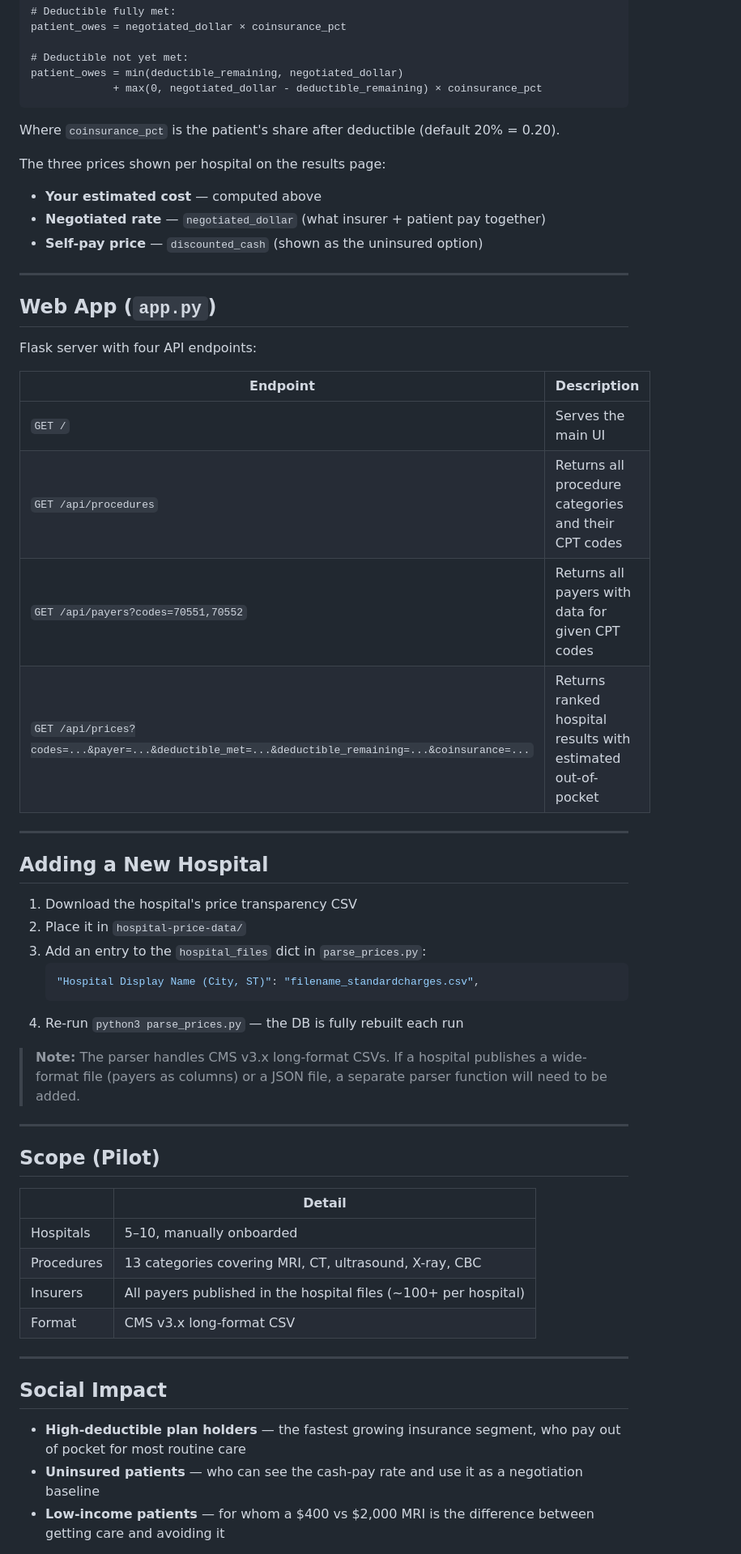
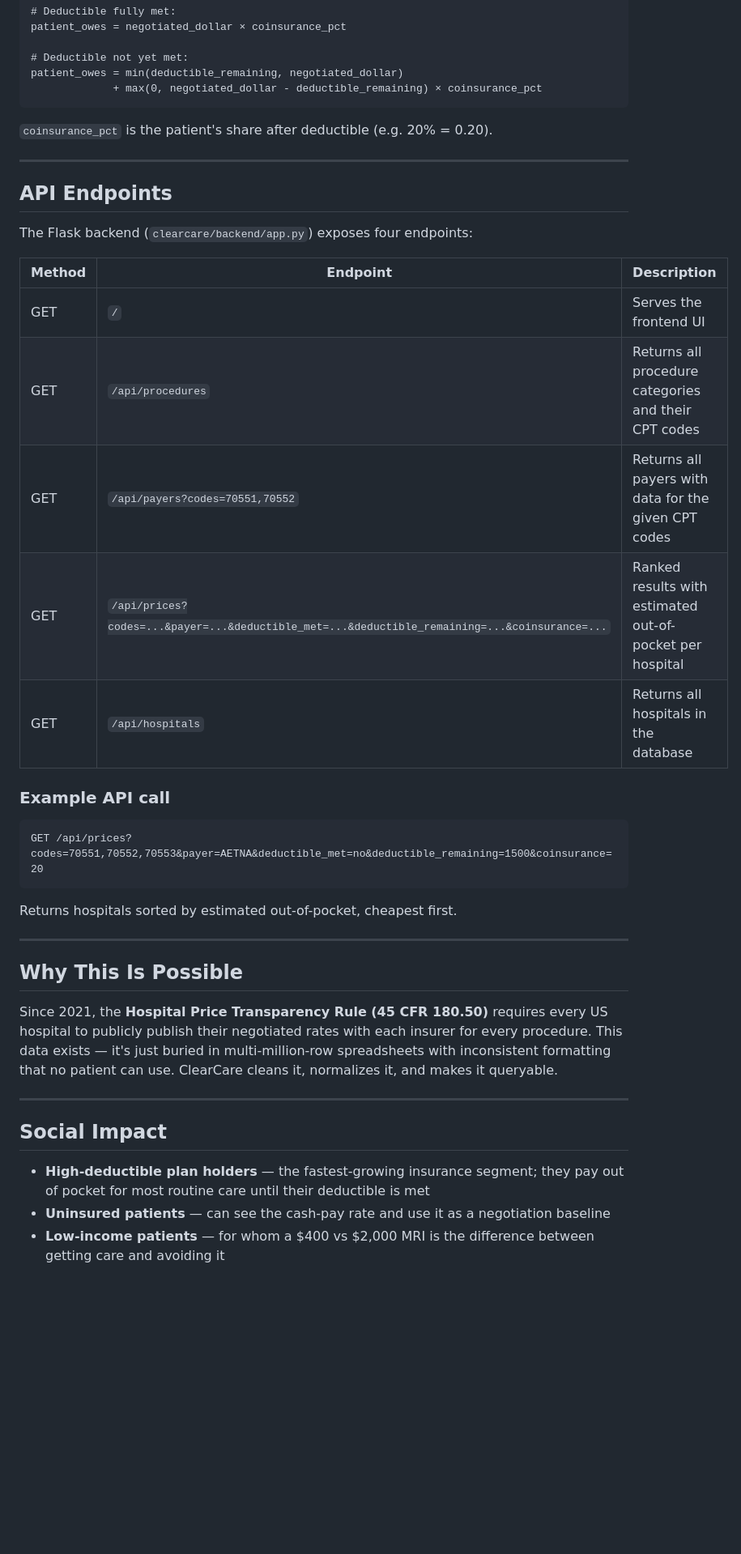
Before and after one commit to AnalyticDog13/Yahu_Price_Transparency, a Markdown page: README.md, the part around one of its changes. Shown at 81% size. GitHub-like rendering; blank space fills up the shorter version.

````diff
--- a/README.md
+++ b/README.md
@@ -176,56 +189,41 @@ patient_owes = min(deductible_remaining, negotiated_dollar)
              + max(0, negotiated_dollar - deductible_remaining) × coinsurance_pct
 ```
 
-Where `coinsurance_pct` is the patient's share after deductible (default 20% = 0.20).
-
-The three prices shown per hospital on the results page:
-- **Your estimated cost** — computed above
-- **Negotiated rate** — `negotiated_dollar` (what insurer + patient pay together)
-- **Self-pay price** — `discounted_cash` (shown as the uninsured option)
+`coinsurance_pct` is the patient's share after deductible (e.g. 20% = 0.20).
 
 ---
 
-## Web App (`app.py`)
+## API Endpoints
 
-Flask server with four API endpoints:
+The Flask backend (`clearcare/backend/app.py`) exposes four endpoints:
 
-| Endpoint | Description |
-|---|---|
-| `GET /` | Serves the main UI |
-| `GET /api/procedures` | Returns all procedure categories and their CPT codes |
-| `GET /api/payers?codes=70551,70552` | Returns all payers with data for given CPT codes |
-| `GET /api/prices?codes=...&payer=...&deductible_met=...&deductible_remaining=...&coinsurance=...` | Returns ranked hospital results with estimated out-of-pocket |
+| Method | Endpoint | Description |
+|---|---|---|
+| GET | `/` | Serves the frontend UI |
+| GET | `/api/procedures` | Returns all procedure categories and their CPT codes |
+| GET | `/api/payers?codes=70551,70552` | Returns all payers with data for the given CPT codes |
+| GET | `/api/prices?codes=...&payer=...&deductible_met=...&deductible_remaining=...&coinsurance=...` | Ranked results with estimated out-of-pocket per hospital |
+| GET | `/api/hospitals` | Returns all hospitals in the database |
+
+### Example API call
+
+```
+GET /api/prices?codes=70551,70552,70553&payer=AETNA&deductible_met=no&deductible_remaining=1500&coinsurance=20
+```
+
+Returns hospitals sorted by estimated out-of-pocket, cheapest first.
 
 ---
 
-## Adding a New Hospital
+## Why This Is Possible
 
-1. Download the hospital's price transparency CSV
-2. Place it in `hospital-price-data/`
-3. Add an entry to the `hospital_files` dict in `parse_prices.py`:
-   ```python
-   "Hospital Display Name (City, ST)": "filename_standardcharges.csv",
-   ```
-4. Re-run `python3 parse_prices.py` — the DB is fully rebuilt each run
-
-> **Note:** The parser handles CMS v3.x long-format CSVs. If a hospital publishes a wide-format file (payers as columns) or a JSON file, a separate parser function will need to be added.
-
----
-
-## Scope (Pilot)
-
-| | Detail |
-|---|---|
-| Hospitals | 5–10, manually onboarded |
-| Procedures | 13 categories covering MRI, CT, ultrasound, X-ray, CBC |
-| Insurers | All payers published in the hospital files (~100+ per hospital) |
-| Format | CMS v3.x long-format CSV |
+Since 2021, the **Hospital Price Transparency Rule (45 CFR 180.50)** requires every US hospital to publicly publish their negotiated rates with each insurer for every procedure. This data exists — it's just buried in multi-million-row spreadsheets with inconsistent formatting that no patient can use. ClearCare cleans it, normalizes it, and makes it queryable.
 
 ---
 
 ## Social Impact
 
-- **High-deductible plan holders** — the fastest growing insurance segment, who pay out of pocket for most routine care
-- **Uninsured patients** — who can see the cash-pay rate and use it as a negotiation baseline
+- **High-deductible plan holders** — the fastest-growing insurance segment; they pay out of pocket for most routine care until their deductible is met
+- **Uninsured patients** — can see the cash-pay rate and use it as a negotiation baseline
 - **Low-income patients** — for whom a $400 vs $2,000 MRI is the difference between getting care and avoiding it
 
````
Also changed, not shown: other parts of README.md (+109 -102 lines), CLAUDE.md (+82 -133 lines).
